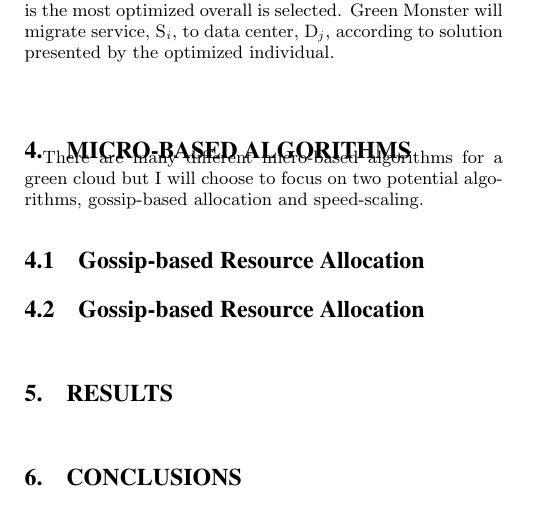
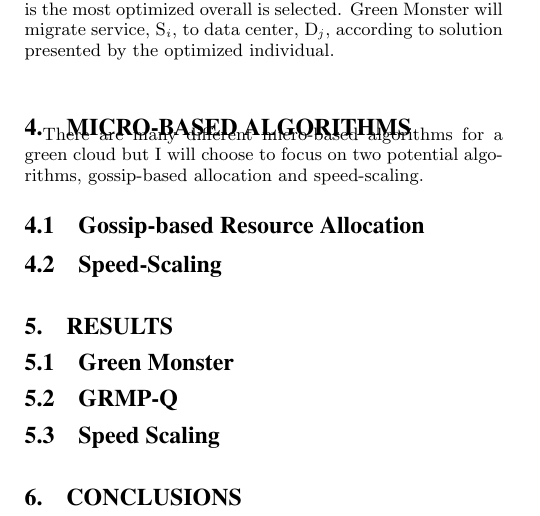
Before and after one commit to donat056/Senior_Seminar_Donatucci, a LaTeX paper (SeniorSem2014.tex): part of one column of page 2 of 3, cut so that both start at the same text. Compiled offline with pdfLaTeX.

Commit message:
finished todo list

```diff
--- a/SeniorSem2014.tex
+++ b/SeniorSem2014.tex
@@ -120,13 +119,17 @@ There are many different micro-based algorithms for a green cloud but I will cho
 \subsection{Gossip-based Resource Allocation}
 \label{sec:GBRA}
 
-\subsection{Gossip-based Resource Allocation}
-\label{sec:GBRA}
+\subsection{Speed-Scaling}
+\label{sec:Speed}
 
 \section{Results}
 \label{sec:results}
-
-
+\subsection{Green Monster}
+\label{sec:GM}
+\subsection{GRMP-Q}
+\label{sec:GRMP-Q}
+\subsection{Speed Scaling}
+\label{sec:SS}
 
 \section{Conclusions}
 \label{sec:conclusion}
```
Also changed, not shown: SeniorSem2014.tex (1 more changed lines).
